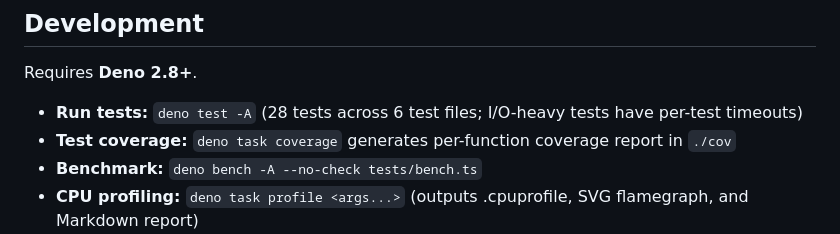
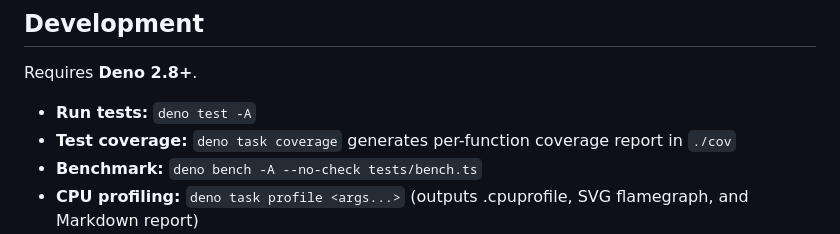
Before and after one commit to naivej/lq, a Markdown page: README.md, the part around the change. Rendered like a GitHub page.

Commit message:
docs: minor

```diff
--- a/README.md
+++ b/README.md
@@ -60,7 +60,7 @@ While LyX is a frontend for LaTeX, `lq` operates entirely independently of the L
 
 Requires **Deno 2.8+**.
 
-- **Run tests:** `deno test -A` (28 tests across 6 test files; I/O-heavy tests have per-test timeouts)
+- **Run tests:** `deno test -A`
 - **Test coverage:** `deno task coverage` generates per-function coverage report in `./cov`
 - **Benchmark:** `deno bench -A --no-check tests/bench.ts`
 - **CPU profiling:** `deno task profile <args...>` (outputs .cpuprofile, SVG flamegraph, and Markdown report)
```
